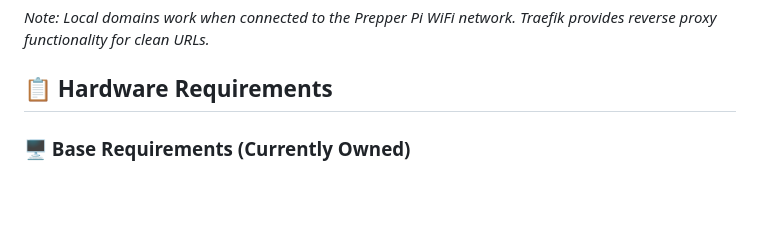
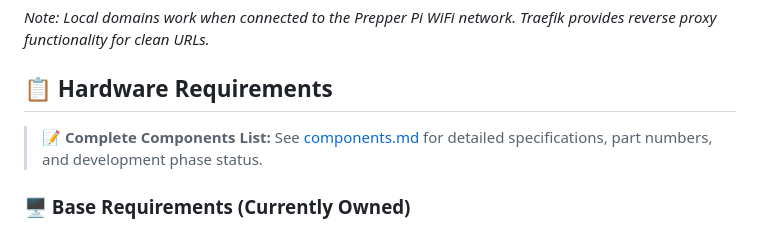
Before and after one commit to pyrometheous/Prepper-Pi, a Markdown page: README.md, the part around the change. Drawn GitHub-style; blank space fills up the shorter version.

```diff
--- a/README.md
+++ b/README.md
@@ -128,6 +128,8 @@ RPi5 Ethernet ← macvlan bridge → Docker Services
 
 ## 📋 Hardware Requirements
 
+> **📝 Complete Components List:** See [components.md](components.md) for detailed specifications, part numbers, and development phase status.
+
 ### 🖥️ Base Requirements (Currently Owned)
 - **Raspberry Pi 5** (8GB) with adequate cooling solution
 - **NVMe SSD** (1TB+) for media storage and OS performance
```
Also changed, not shown: components.md (added, +70 -0 lines), wiring.md (+85 -110 lines).
